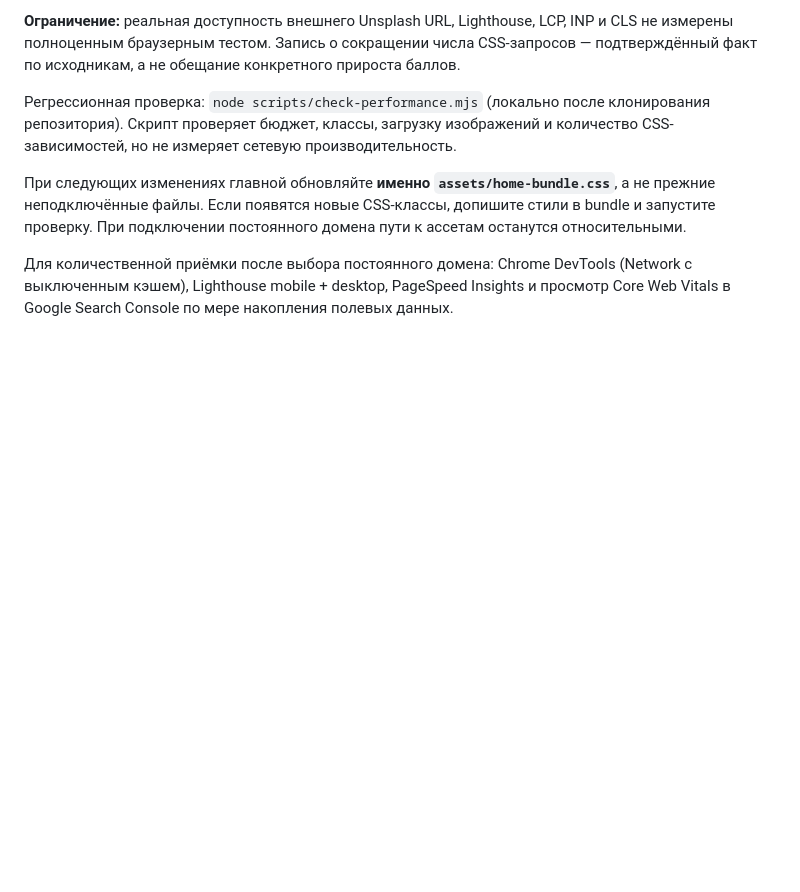
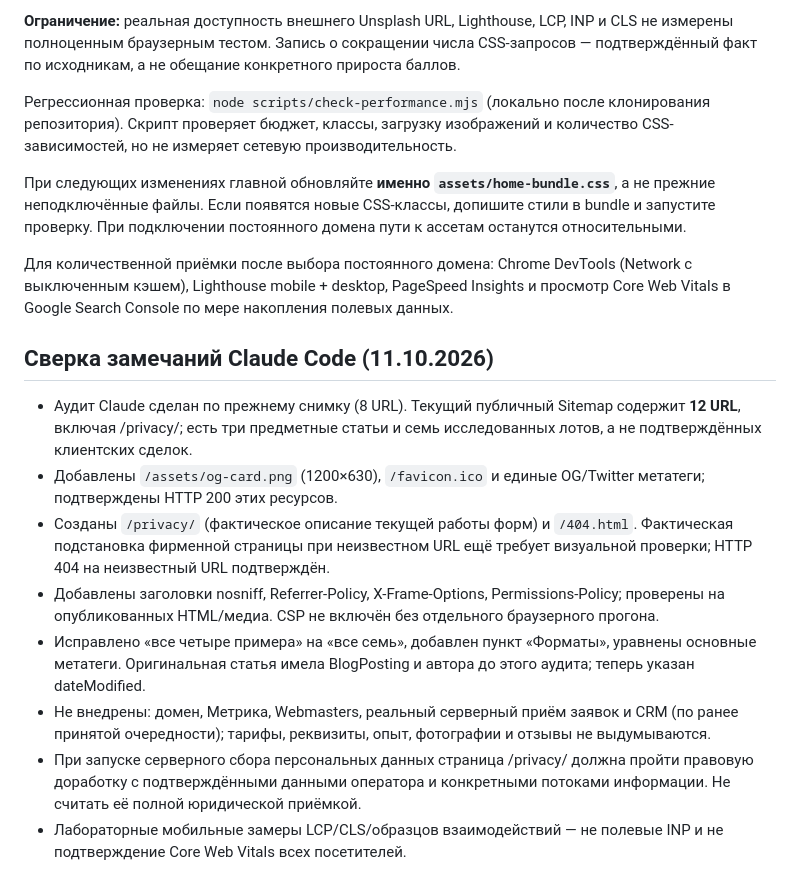
Before and after one commit to DM-GIV/Deploy, a Markdown page: README.md, the part around the change. Rendered like a GitHub page; blank space fills up the shorter version.

Commit message:
Record reconciled Claude audit findings and remaining non-implemented dependencies

```diff
--- a/README.md
+++ b/README.md
@@ -102,3 +102,14 @@
 При следующих изменениях главной обновляйте **именно `assets/home-bundle.css`**, а не прежние неподключённые файлы. Если появятся новые CSS-классы, допишите стили в bundle и запустите проверку. При подключении постоянного домена пути к ассетам останутся относительными.
 
 Для количественной приёмки после выбора постоянного домена: Chrome DevTools (Network с выключенным кэшем), Lighthouse mobile + desktop, PageSpeed Insights и просмотр Core Web Vitals в Google Search Console по мере накопления полевых данных.
+
+## Сверка замечаний Claude Code (11.10.2026)
+
+- Аудит Claude сделан по прежнему снимку (8 URL). Текущий публичный Sitemap содержит **12 URL**, включая /privacy/; есть три предметные статьи и семь исследованных лотов, а не подтверждённых клиентских сделок.
+- Добавлены `/assets/og-card.png` (1200×630), `/favicon.ico` и единые OG/Twitter метатеги; подтверждены HTTP 200 этих ресурсов.
+- Созданы `/privacy/` (фактическое описание текущей работы форм) и `/404.html`. Фактическая подстановка фирменной страницы при неизвестном URL ещё требует визуальной проверки; HTTP 404 на неизвестный URL подтверждён.
+- Добавлены заголовки nosniff, Referrer-Policy, X-Frame-Options, Permissions-Policy; проверены на опубликованных HTML/медиа. CSP не включён без отдельного браузерного прогона.
+- Исправлено «все четыре примера» на «все семь», добавлен пункт «Форматы», уравнены основные метатеги. Оригинальная статья имела BlogPosting и автора до этого аудита; теперь указан dateModified.
+- Не внедрены: домен, Метрика, Webmasters, реальный серверный приём заявок и CRM (по ранее принятой очередности); тарифы, реквизиты, опыт, фотографии и отзывы не выдумываются.
+- При запуске серверного сбора персональных данных страница /privacy/ должна пройти правовую доработку с подтверждёнными данными оператора и конкретными потоками информации. Не считать её полной юридической приёмкой.
+- Лабораторные мобильные замеры LCP/CLS/образцов взаимодействий — не полевые INP и не подтверждение Core Web Vitals всех посетителей.
```
